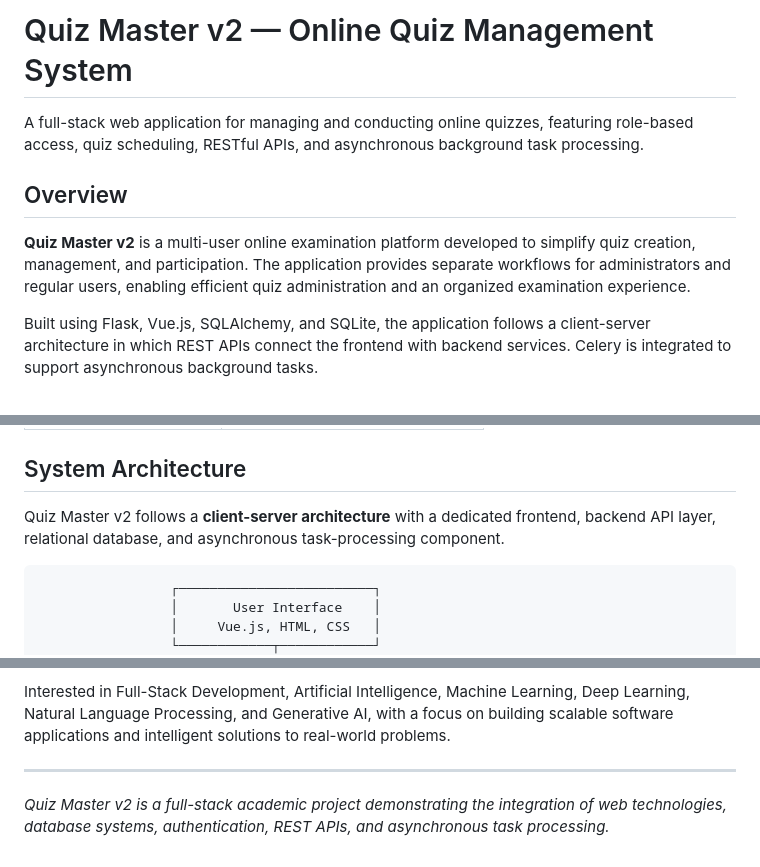
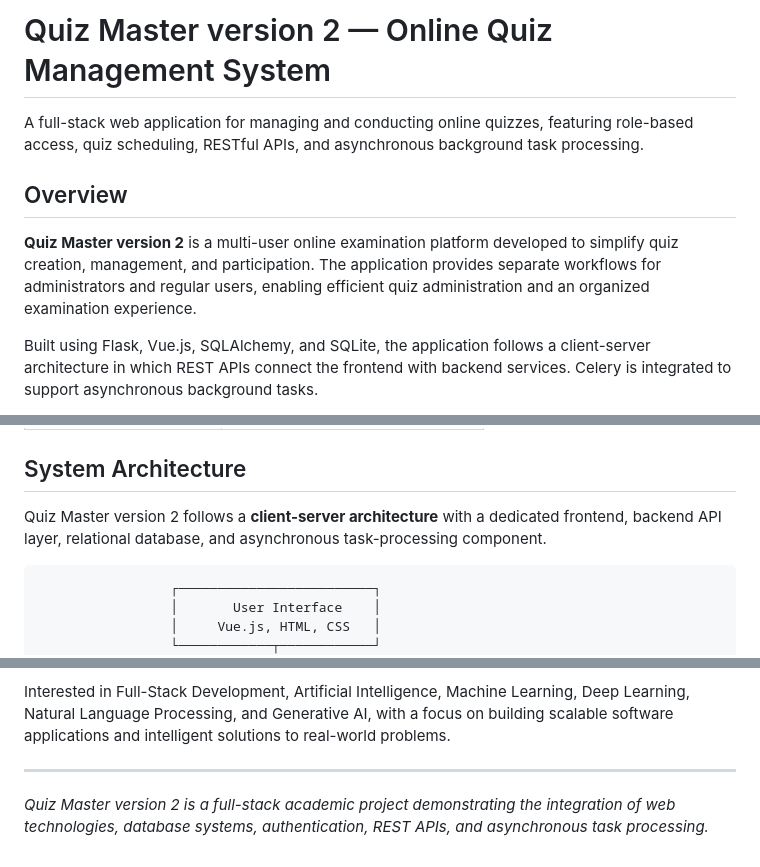
Before and after one commit to 24f1001188/quiz-master-v2, a Markdown page: README.md, 3 parts joined by grey strips. Rendered like a GitHub page.

````diff
--- a/README.md
+++ b/README.md
@@ -1,10 +1,10 @@
-# Quiz Master v2 — Online Quiz Management System
+# Quiz Master version 2 — Online Quiz Management System
 
 A full-stack web application for managing and conducting online quizzes, featuring role-based access, quiz scheduling, RESTful APIs, and asynchronous background task processing.
 
 ## Overview
 
-**Quiz Master v2** is a multi-user online examination platform developed to simplify quiz creation, management, and participation. The application provides separate workflows for administrators and regular users, enabling efficient quiz administration and an organized examination experience.
+**Quiz Master version 2** is a multi-user online examination platform developed to simplify quiz creation, management, and participation. The application provides separate workflows for administrators and regular users, enabling efficient quiz administration and an organized examination experience.
 
 Built using Flask, Vue.js, SQLAlchemy, and SQLite, the application follows a client-server architecture in which REST APIs connect the frontend with backend services. Celery is integrated to support asynchronous background tasks.
 
@@ -70,7 +70,7 @@ The project demonstrates practical implementation of full-stack web development
 
 ## System Architecture
 
-Quiz Master v2 follows a **client-server architecture** with a dedicated frontend, backend API layer, relational database, and asynchronous task-processing component.
+Quiz Master version 2 follows a **client-server architecture** with a dedicated frontend, backend API layer, relational database, and asynchronous task-processing component.
 
 ```text
                  ┌─────────────────────────┐
@@ -169,4 +169,4 @@ Interested in Full-Stack Development, Artificial Intelligence, Machine Learning,
 
 ---
 
-*Quiz Master v2 is a full-stack academic project demonstrating the integration of web technologies, database systems, authentication, REST APIs, and asynchronous task processing.*
+*Quiz Master version 2 is a full-stack academic project demonstrating the integration of web technologies, database systems, authentication, REST APIs, and asynchronous task processing.*
````
